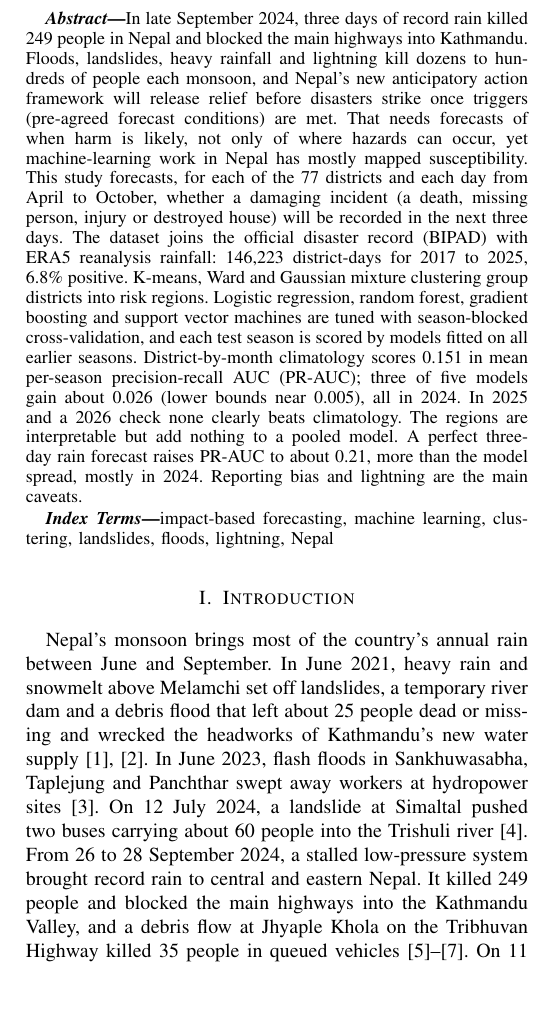
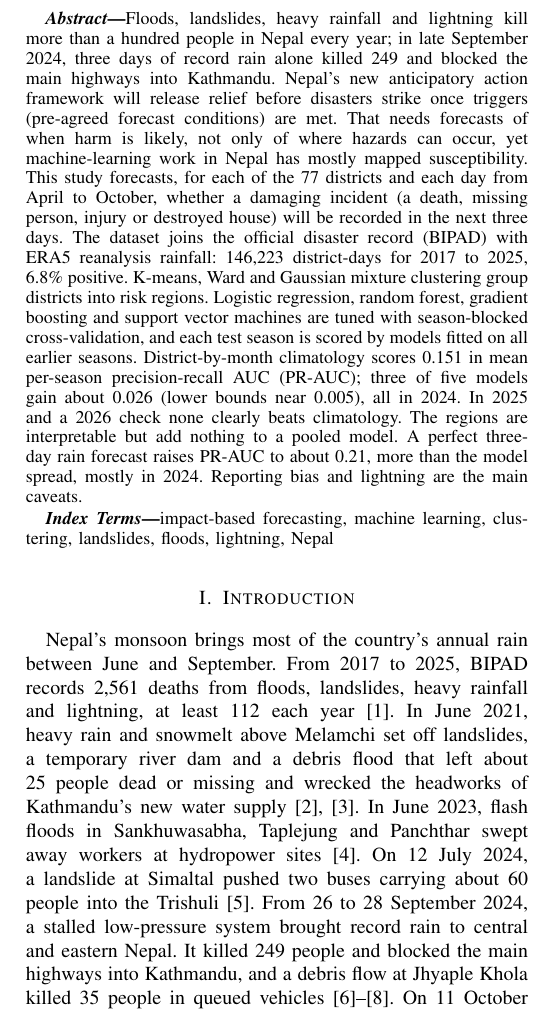
Before and after one commit to bhimrazy/st7072cem-ml-assignment, a LaTeX paper (paper/main.tex): part of one column of page 1 of 16, cut so that both start at the same text, the shorter picture padded with empty space. Compiled offline with pdfLaTeX.

Commit message:
Open the abstract with the yearly toll and support it in the Introduction

```diff
--- a/paper/main.tex
+++ b/paper/main.tex
@@ -45,7 +45,7 @@ Coventry University Student ID: 17624402\\
 
 \begin{abstract}
 \abstractbody
-In late September 2024, three days of record rain killed 249 people in Nepal and blocked the main highways into Kathmandu. Floods, landslides, heavy rainfall and lightning kill dozens to hundreds of people each monsoon, and Nepal's new anticipatory action framework will release relief before disasters strike once triggers (pre-agreed forecast conditions) are met. That needs forecasts of when harm is likely, not only of where hazards can occur, yet machine-learning work in Nepal has mostly mapped susceptibility. This study forecasts, for each of the 77 districts and each day from April to October, whether a damaging incident (a death, missing person, injury or destroyed house) will be recorded in the next three days. The dataset joins the official disaster record (BIPAD) with ERA5 reanalysis rainfall: 146,223 district-days for 2017 to 2025, 6.8\% positive. K-means, Ward and Gaussian mixture clustering group districts into risk regions. Logistic regression, random forest, gradient boosting and support vector machines are tuned with season-blocked cross-validation, and each test season is scored by models fitted on all earlier seasons. District-by-month climatology scores 0.151 in mean per-season precision-recall AUC (PR-AUC); three of five models gain about 0.026 (lower bounds near 0.005), all in 2024. In 2025 and a 2026 check none clearly beats climatology. The regions are interpretable but add nothing to a pooled model. A perfect three-day rain forecast raises PR-AUC to about 0.21, more than the model spread, mostly in 2024. Reporting bias and lightning are the main caveats.
+Floods, landslides, heavy rainfall and lightning kill more than a hundred people in Nepal every year; in late September 2024, three days of record rain alone killed 249 and blocked the main highways into Kathmandu. Nepal's new anticipatory action framework will release relief before disasters strike once triggers (pre-agreed forecast conditions) are met. That needs forecasts of when harm is likely, not only of where hazards can occur, yet machine-learning work in Nepal has mostly mapped susceptibility. This study forecasts, for each of the 77 districts and each day from April to October, whether a damaging incident (a death, missing person, injury or destroyed house) will be recorded in the next three days. The dataset joins the official disaster record (BIPAD) with ERA5 reanalysis rainfall: 146,223 district-days for 2017 to 2025, 6.8\% positive. K-means, Ward and Gaussian mixture clustering group districts into risk regions. Logistic regression, random forest, gradient boosting and support vector machines are tuned with season-blocked cross-validation, and each test season is scored by models fitted on all earlier seasons. District-by-month climatology scores 0.151 in mean per-season precision-recall AUC (PR-AUC); three of five models gain about 0.026 (lower bounds near 0.005), all in 2024. In 2025 and a 2026 check none clearly beats climatology. The regions are interpretable but add nothing to a pooled model. A perfect three-day rain forecast raises PR-AUC to about 0.21, more than the model spread, mostly in 2024. Reporting bias and lightning are the main caveats.
 \end{abstract}
 
 \begin{IEEEkeywords}
@@ -54,7 +54,7 @@ impact-based forecasting, machine learning, clustering, landslides, floods, ligh
 \end{IEEEkeywords}
 
 \section{Introduction}
-Nepal's monsoon brings most of the country's annual rain between June and September. In June 2021, heavy rain and snowmelt above Melamchi set off landslides, a temporary river dam and a debris flood that left about 25 people dead or missing and wrecked the headworks of Kathmandu's new water supply \cite{Maharjan2021Melamchi,Duwadi2024}. In June 2023, flash floods in Sankhuwasabha, Taplejung and Panchthar swept away workers at hydropower sites \cite{KathmanduPost2023East}. On 12 July 2024, a landslide at Simaltal pushed two buses carrying about 60 people into the Trishuli river \cite{KathmanduPost2024Simaltal}. From 26 to 28 September 2024, a stalled low-pressure system brought record rain to central and eastern Nepal. It killed 249 people and blocked the main highways into the Kathmandu Valley, and a debris flow at Jhyaple Khola on the Tribhuvan Highway killed 35 people in queued vehicles \cite{NDRRMA2024LossDamage,Lamichhane2025,Petley2025}. On 11 October 2026, a flood from a suspected landslide dam on the Budhi Gandaki in Gorkha struck on a dry day \cite{KathmanduPost2026,AlJazeera2026}.
+Nepal's monsoon brings most of the country's annual rain between June and September. From 2017 to 2025, BIPAD records 2,561 deaths from floods, landslides, heavy rainfall and lightning, at least 112 each year \cite{BIPAD2026}. In June 2021, heavy rain and snowmelt above Melamchi set off landslides, a temporary river dam and a debris flood that left about 25 people dead or missing and wrecked the headworks of Kathmandu's new water supply \cite{Maharjan2021Melamchi,Duwadi2024}. In June 2023, flash floods in Sankhuwasabha, Taplejung and Panchthar swept away workers at hydropower sites \cite{KathmanduPost2023East}. On 12 July 2024, a landslide at Simaltal pushed two buses carrying about 60 people into the Trishuli \cite{KathmanduPost2024Simaltal}. From 26 to 28 September 2024, a stalled low-pressure system brought record rain to central and eastern Nepal. It killed 249 people and blocked the main highways into Kathmandu, and a debris flow at Jhyaple Khola killed 35 people in queued vehicles \cite{NDRRMA2024LossDamage,Lamichhane2025,Petley2025}. On 11 October 2026, a flood from a suspected landslide dam on the Budhi Gandaki in Gorkha struck on a dry day \cite{KathmanduPost2026,AlJazeera2026}.
 
 In each, harm came from several hazards at once, sometimes far from the heaviest rain, within days of the rain that set it off. Extreme rainfall has increased at many stations, with spatially mixed trends \cite{Karki2017,Talchabhadel2018,IPCC2021Ch11}. The Himalayan arc holds a large share of the world's fatal landslides \cite{Petley2012,FroudePetley2018}, and road building adds exposure, as at Simaltal \cite{MunozTorrero2021,KathmanduPost2024Simaltal}. Nepal's National Anticipatory Action Framework (2026) aims to release relief before a hazard strikes, with forecasts and triggers (pre-agreed forecast conditions) as one of its three building blocks \cite{NDRRMA2026}. For a district administration deciding whether to pre-position relief, the useful trigger is a forecast of impact: whether people are likely to be hurt in the next few days, whatever the mechanism.
 
```
Also changed, not shown: paper/main.pdf.
